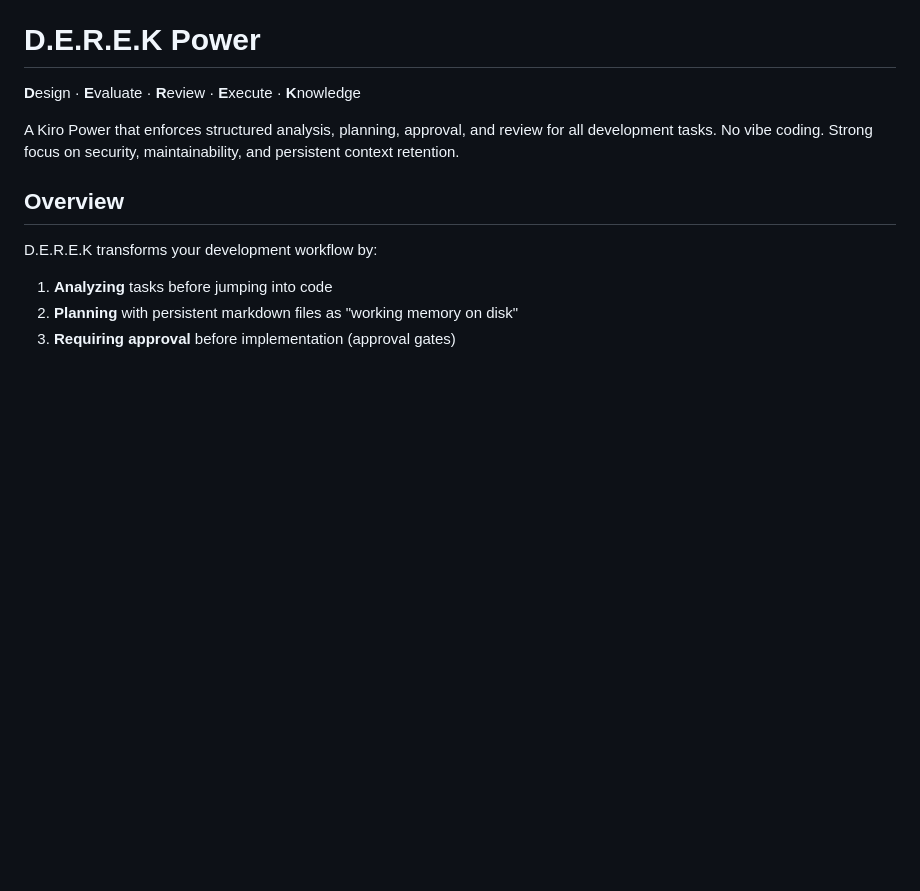
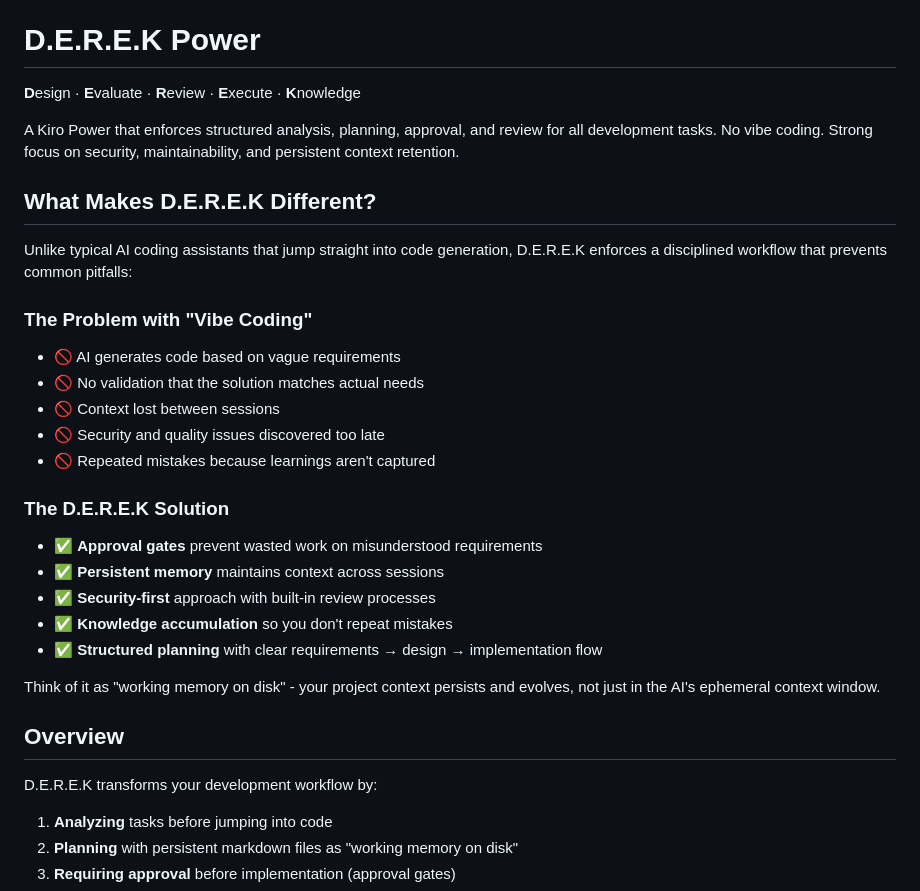
Before and after one commit to dereknguyen269/derek-power, a Markdown page: README.MD, the part around the change. Rendered like a GitHub page; blank space fills up the shorter version.

```diff
--- a/README.MD
+++ b/README.MD
@@ -3,6 +3,26 @@
 **D**esign · **E**valuate · **R**eview · **E**xecute · **K**nowledge
 
 A Kiro Power that enforces structured analysis, planning, approval, and review for all development tasks. No vibe coding. Strong focus on security, maintainability, and persistent context retention.
+
+## What Makes D.E.R.E.K Different?
+
+Unlike typical AI coding assistants that jump straight into code generation, D.E.R.E.K enforces a disciplined workflow that prevents common pitfalls:
+
+### The Problem with "Vibe Coding"
+- 🚫 AI generates code based on vague requirements
+- 🚫 No validation that the solution matches actual needs
+- 🚫 Context lost between sessions
+- 🚫 Security and quality issues discovered too late
+- 🚫 Repeated mistakes because learnings aren't captured
+
+### The D.E.R.E.K Solution
+- ✅ **Approval gates** prevent wasted work on misunderstood requirements
+- ✅ **Persistent memory** maintains context across sessions
+- ✅ **Security-first** approach with built-in review processes
+- ✅ **Knowledge accumulation** so you don't repeat mistakes
+- ✅ **Structured planning** with clear requirements → design → implementation flow
+
+Think of it as "working memory on disk" - your project context persists and evolves, not just in the AI's ephemeral context window.
 
 ## Overview
 
```
